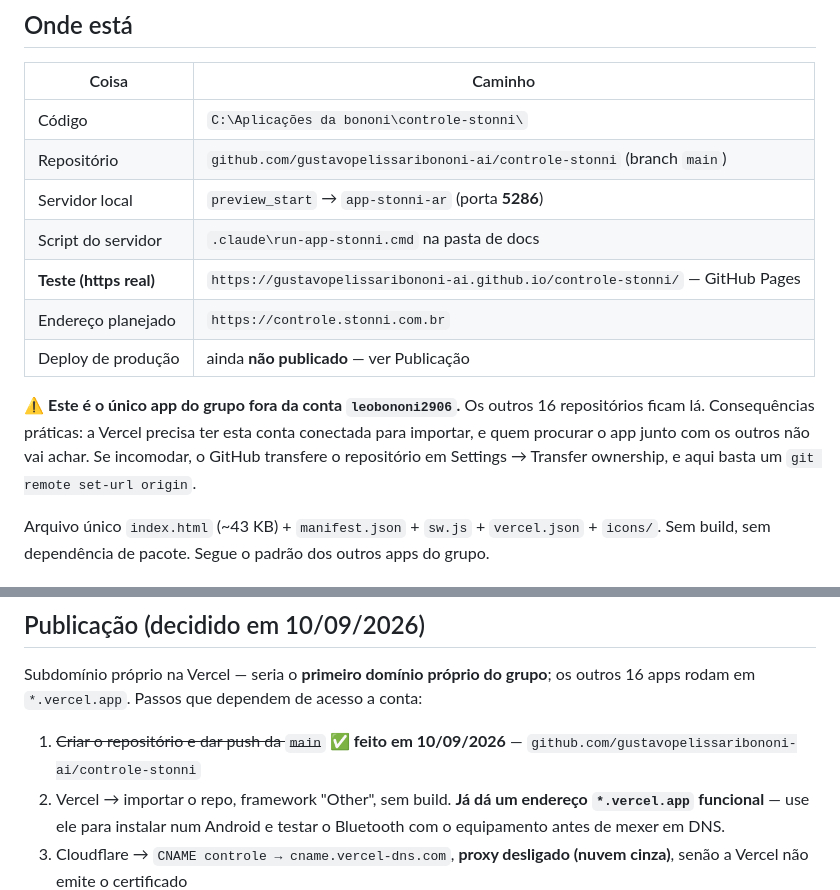
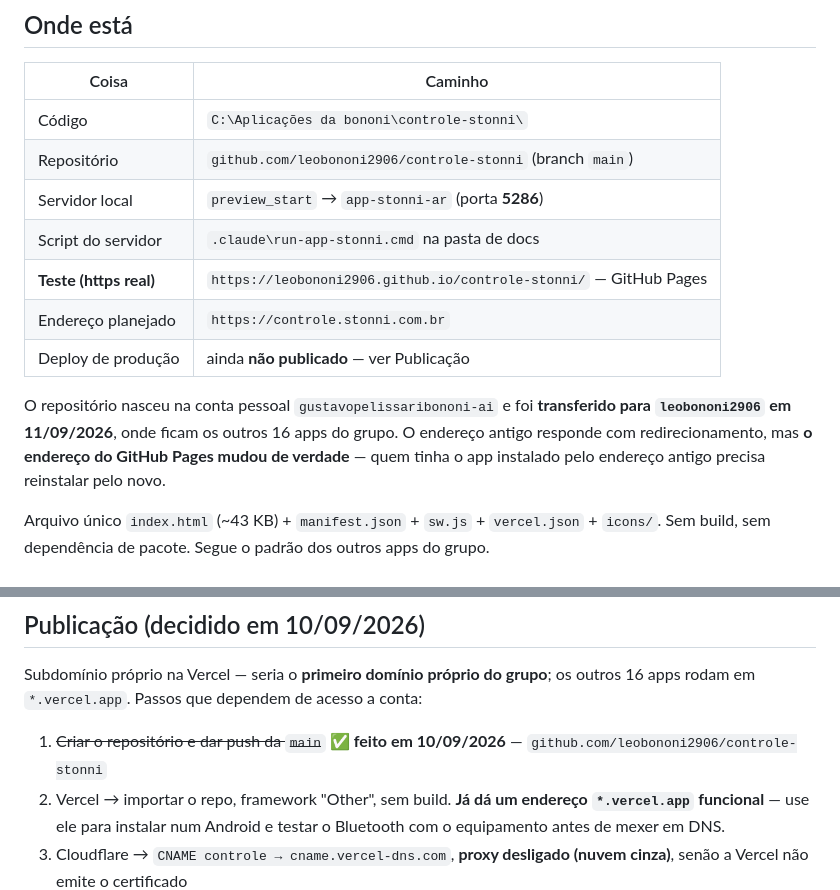
Before and after one commit to gustavopelissaribononi-ai/controle-stonni, a Markdown page: docs/STATUS.md, 2 parts joined by grey strips. Rendered like a GitHub page.

Commit message:
Repositorio transferido para leobononi2906
O repo nasceu na conta pessoal gustavopelissaribononi-ai e foi
transferido para leobononi2906, onde ficam os outros 16 apps do grupo.
Resolve a ressalva que estava anotada desde o primeiro push: a Vercel
passa a importar da mesma conta dos outros, e quem procurar o app junto
com os demais vai achar.

Atualiza as referencias nos docs, inclusive as Redirect URLs que ainda
serao cadastradas no Supabase -- melhor ja nascerem com o endereco
certo do que cadastrar duas vezes.

O endereco antigo do GitHub responde com redirecionamento, mas o
endereco do Pages mudou de verdade: quem tinha o app instalado pelo
antigo precisa reinstalar pelo novo.

Co-Authored-By: Claude Opus 5 <noreply@anthropic.com>

```diff
--- a/docs/STATUS.md
+++ b/docs/STATUS.md
@@ -17,17 +17,17 @@ instalável na tela inicial do Android. O testador de bancada
 | Coisa | Caminho |
 |---|---|
 | Código | `C:\Aplicações da bononi\controle-stonni\` |
-| Repositório | `github.com/gustavopelissaribononi-ai/controle-stonni` (branch `main`) |
+| Repositório | `github.com/leobononi2906/controle-stonni` (branch `main`) |
 | Servidor local | `preview_start` → `app-stonni-ar` (porta **5286**) |
 | Script do servidor | `.claude\run-app-stonni.cmd` na pasta de docs |
-| **Teste (https real)** | `https://gustavopelissaribononi-ai.github.io/controle-stonni/` — GitHub Pages |
+| **Teste (https real)** | `https://leobononi2906.github.io/controle-stonni/` — GitHub Pages |
 | Endereço planejado | `https://controle.stonni.com.br` |
 | Deploy de produção | ainda **não publicado** — ver Publicação |
 
-⚠️ **Este é o único app do grupo fora da conta `leobononi2906`.** Os outros 16 repositórios
-ficam lá. Consequências práticas: a Vercel precisa ter esta conta conectada para importar, e
-quem procurar o app junto com os outros não vai achar. Se incomodar, o GitHub transfere o
-repositório em Settings → Transfer ownership, e aqui basta um `git remote set-url origin`.
+O repositório nasceu na conta pessoal `gustavopelissaribononi-ai` e foi **transferido para
+`leobononi2906` em 11/09/2026**, onde ficam os outros 16 apps do grupo. O endereço antigo
+responde com redirecionamento, mas **o endereço do GitHub Pages mudou de verdade** — quem
+tinha o app instalado pelo endereço antigo precisa reinstalar pelo novo.
 
 Arquivo único `index.html` (~43 KB) + `manifest.json` + `sw.js` + `vercel.json` + `icons/`.
 Sem build, sem dependência de pacote. Segue o padrão dos outros apps do grupo.
@@ -58,7 +58,7 @@ Subdomínio próprio na Vercel — seria o **primeiro domínio próprio do grupo
 apps rodam em `*.vercel.app`. Passos que dependem de acesso a conta:
 
 1. ~~Criar o repositório e dar push da `main`~~ ✅ **feito em 10/09/2026** —
-   `github.com/gustavopelissaribononi-ai/controle-stonni`
+   `github.com/leobononi2906/controle-stonni`
 2. Vercel → importar o repo, framework "Other", sem build. **Já dá um endereço
    `*.vercel.app` funcional** — use ele para instalar num Android e testar o Bluetooth com o
    equipamento antes de mexer em DNS.
```
Also changed, not shown: docs/2026-09-10-login-e-cadastro.md (+1 -1 lines).
